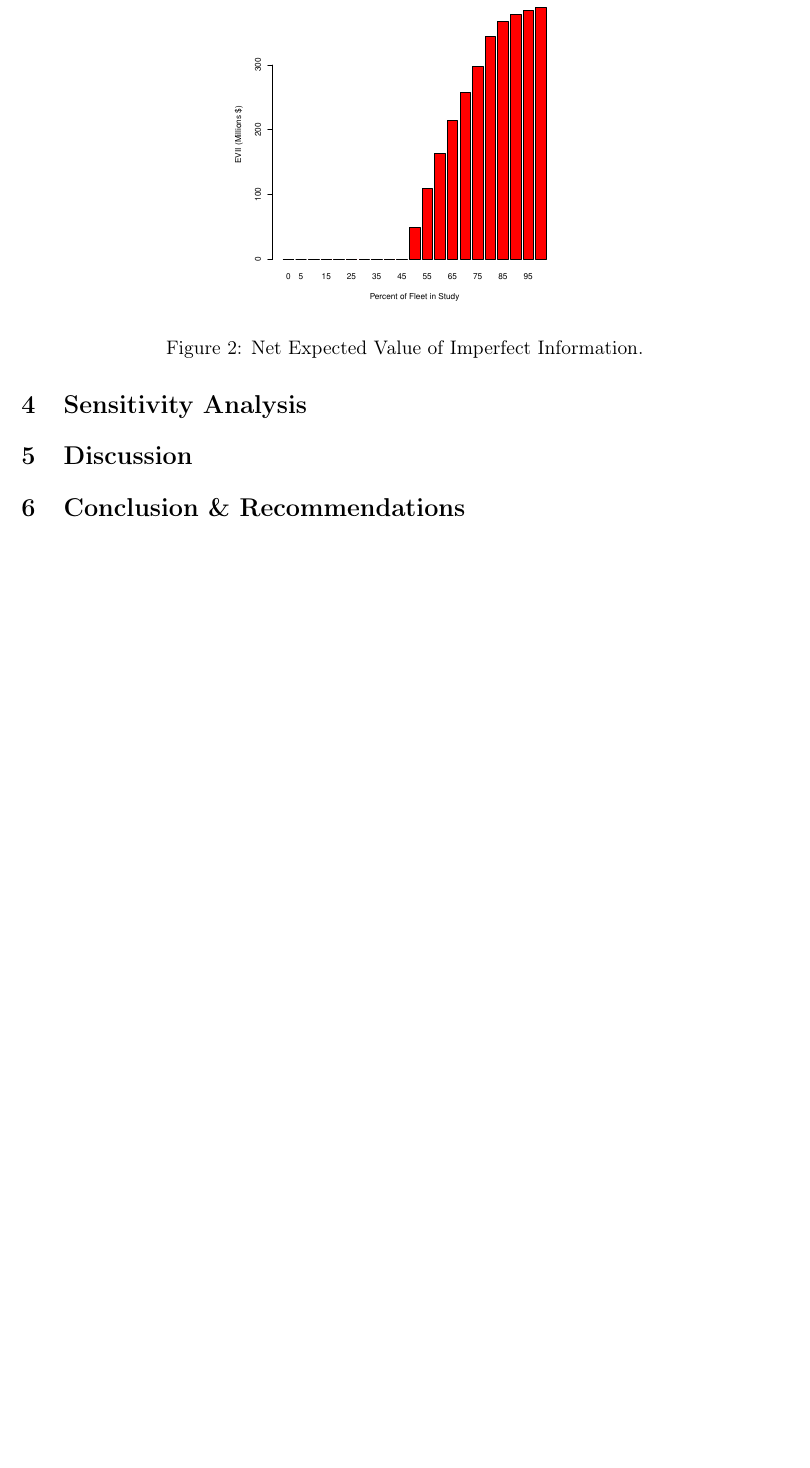
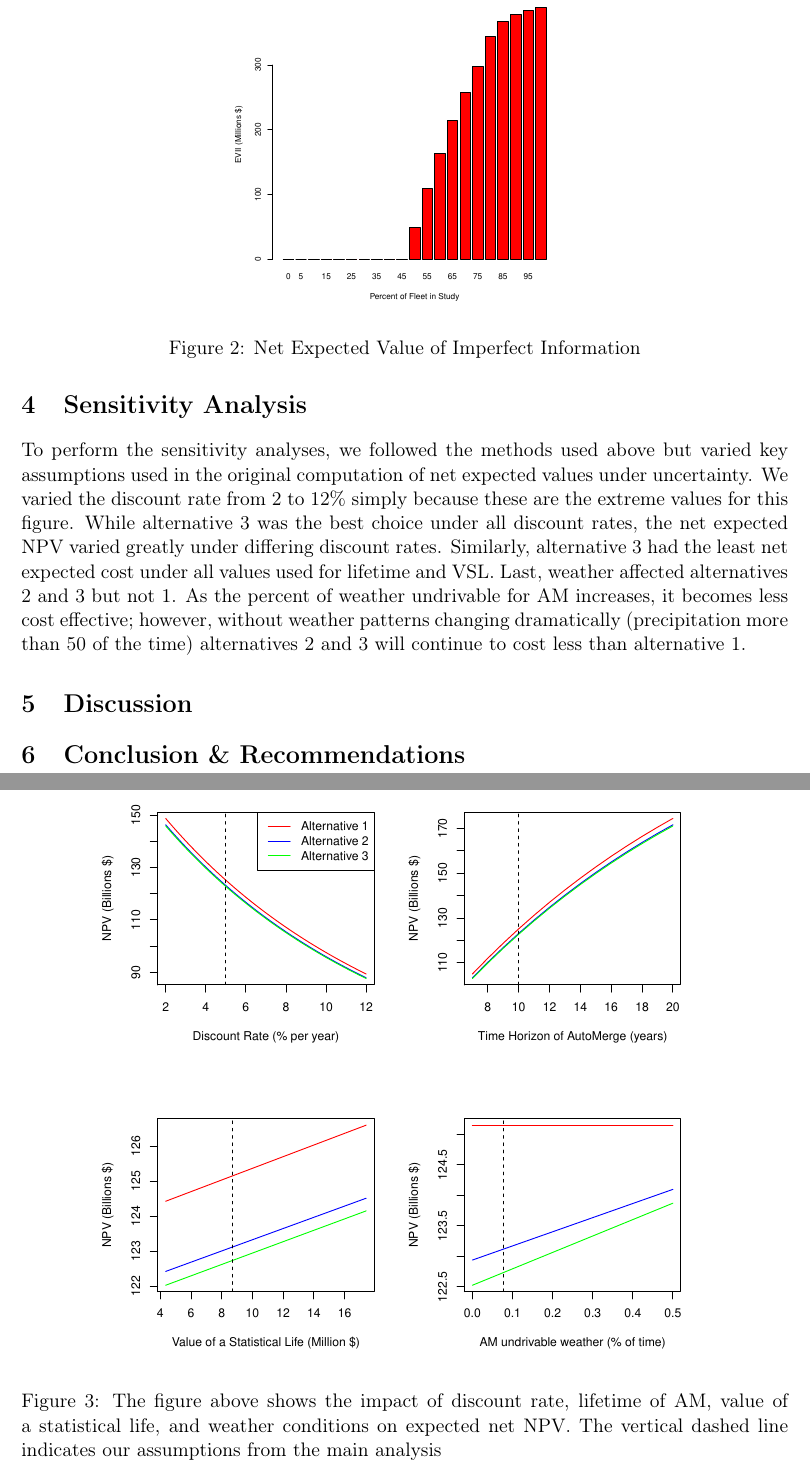
Before and after one commit to kikoralston/Git19702Proj1, a LaTeX document (latex/report/report.tex): part of page 9 of 10 before the commit and two parts of pages 9 and 11 of 11 after it, the two joined at a grey line, cut so that both start at the same text, the shorter picture padded with empty space. Compiled offline with pdfLaTeX.

Commit message:
Added explination to report on sensitivity and fixed sensitivity plots

```diff
--- a/latex/report/report.tex
+++ b/latex/report/report.tex
@@ -376,7 +376,7 @@ To analyze whether choosing Alternative 3 (performing a pilot test) would be bet
 \begin{figure}[h]
 \centering
 \includegraphics[width=0.45\textwidth]{../../R/alt3Barplot.pdf}
-\caption{Net Expected Value of Imperfect Information.}
+\caption{Net Expected Value of Imperfect Information}
 \label{fig:evii}
 \end{figure}
 
@@ -384,7 +384,29 @@ To analyze whether choosing Alternative 3 (performing a pilot test) would be bet
 
 \section{Sensitivity Analysis} \label{sensitivity}
 
-%\todo[inline]{Write sensitivity analysis.}
+To perform the sensitivity analyses, we followed the methods used
+above but varied key assumptions used in the original computation of
+net expected values under uncertainty.  We varied the discount rate
+from 2 to 12\% simply because these are the extreme values for this
+figure.  While alternative 3 was the best choice under all discount
+rates, the net expected NPV varied greatly under differing discount
+rates. Similarly, alternative 3 had the least net expected cost under
+all values used for lifetime and VSL.  Last, weather affected
+alternatives 2 and 3 but not 1.  As the percent of weather
+undrivable for AM increases, it becomes less cost effective; however,
+without  weather patterns changing dramatically (precipitation more
+than 50 of the time) alternatives 2 and 3 will continue to cost less
+than alternative 1.
+
+\begin{figure}[h]
+\centering
+\includegraphics[width=0.8\textwidth]{../../R/sensitivity.pdf}
+\caption{The figure above shows the impact of discount rate, lifetime
+  of AM, value of a statistical life, and weather conditions on
+  expected net NPV.  The vertical dashed line indicates our
+  assumptions from the main analysis}
+\label{fig:sensitivity}
+\end{figure}
 
 \section{Discussion} \label{discussion}
 
```
Also changed, not shown: R/alt3Barplot.pdf, R/otherSensitivity.pdf, R/sensitivity.pdf, latex/report/report.pdf, 5 other files.
